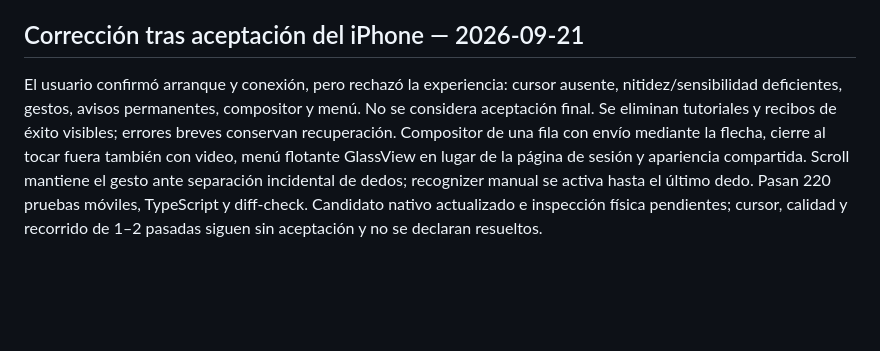
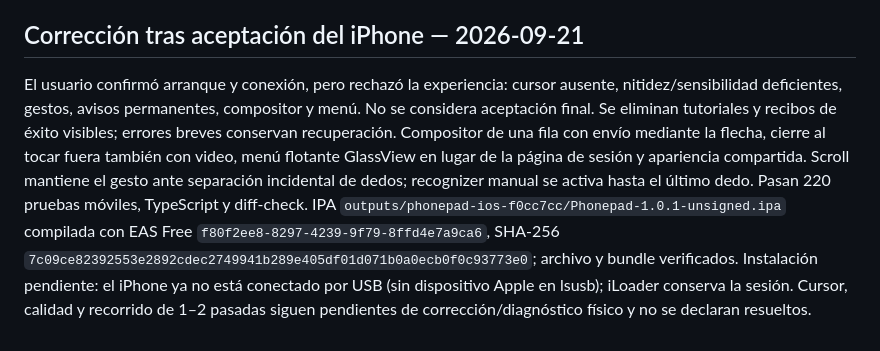
Before and after one commit to lucasscognamiglio9/phonepad, a Markdown page: docs/phonepad-refactor/roadmap-p00-p06.md, the part around the change. Drawn GitHub-style; blank space fills up the shorter version.

Commit message:
docs: record verified UX candidate awaiting USB installation

```diff
--- a/docs/phonepad-refactor/roadmap-p00-p06.md
+++ b/docs/phonepad-refactor/roadmap-p00-p06.md
@@ -108,4 +108,4 @@ P00, P01, P01A, P02, P03, P04, P05 y P06 permanecen abiertas mientras conserven
 
 ## Corrección tras aceptación del iPhone — 2026-09-21
 
-El usuario confirmó arranque y conexión, pero rechazó la experiencia: cursor ausente, nitidez/sensibilidad deficientes, gestos, avisos permanentes, compositor y menú. No se considera aceptación final. Se eliminan tutoriales y recibos de éxito visibles; errores breves conservan recuperación. Compositor de una fila con envío mediante la flecha, cierre al tocar fuera también con video, menú flotante GlassView en lugar de la página de sesión y apariencia compartida. Scroll mantiene el gesto ante separación incidental de dedos; recognizer manual se activa hasta el último dedo. Pasan 220 pruebas móviles, TypeScript y diff-check. Candidato nativo actualizado e inspección física pendientes; cursor, calidad y recorrido de 1–2 pasadas siguen sin aceptación y no se declaran resueltos.
+El usuario confirmó arranque y conexión, pero rechazó la experiencia: cursor ausente, nitidez/sensibilidad deficientes, gestos, avisos permanentes, compositor y menú. No se considera aceptación final. Se eliminan tutoriales y recibos de éxito visibles; errores breves conservan recuperación. Compositor de una fila con envío mediante la flecha, cierre al tocar fuera también con video, menú flotante GlassView en lugar de la página de sesión y apariencia compartida. Scroll mantiene el gesto ante separación incidental de dedos; recognizer manual se activa hasta el último dedo. Pasan 220 pruebas móviles, TypeScript y diff-check. IPA `outputs/phonepad-ios-f0cc7cc/Phonepad-1.0.1-unsigned.ipa` compilada con EAS Free `f80f2ee8-8297-4239-9f79-8ffd4e7a9ca6`, SHA-256 `7c09ce82392553e2892cdec2749941b289e405df01d071b0a0ecb0f0c93773e0`; archivo y bundle verificados. Instalación pendiente: el iPhone ya no está conectado por USB (sin dispositivo Apple en lsusb); iLoader conserva la sesión. Cursor, calidad y recorrido de 1–2 pasadas siguen pendientes de corrección/diagnóstico físico y no se declaran resueltos.
```
